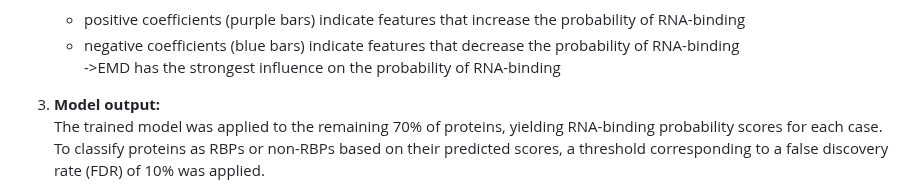
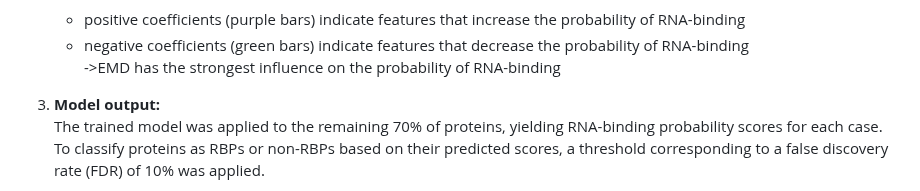
Before and after one commit to MichelaPozzi/2025-topic-03-group-04, a Markdown page: README.md, the part around the change. Drawn GitHub-style.

```diff
--- a/README.md
+++ b/README.md
@@ -256,7 +256,7 @@ RNA-binding for other proteins from our dataset.
 
     -   positive coefficients (purple bars) indicate features that increase the probability of
         RNA-binding
-    -   negative coefficients (blue bars) indicate features that decrease the probability of
+    -   negative coefficients (green bars) indicate features that decrease the probability of
         RNA-binding\
         -\>EMD has the strongest influence on the probability of RNA-binding
 
```
